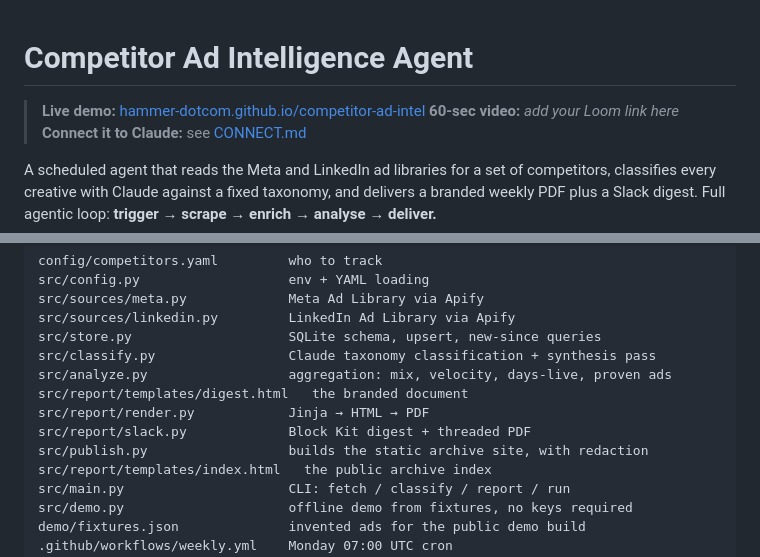
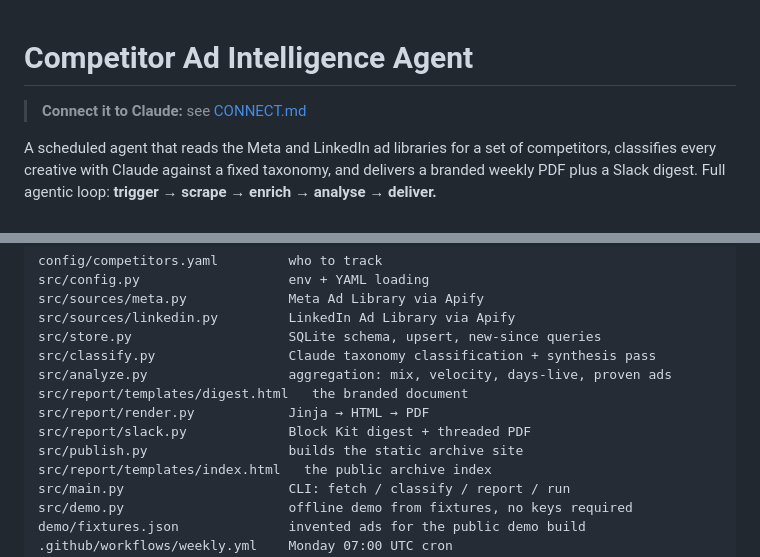
Before and after one commit to hammer-dotcom/competitor-ad-intel, a Markdown page: README.md, 2 parts joined by grey strips. Drawn GitHub-style.

```diff
--- a/README.md
+++ b/README.md
@@ -1,7 +1,5 @@
 # Competitor Ad Intelligence Agent
 
-> **Live demo:** [hammer-dotcom.github.io/competitor-ad-intel](https://hammer-dotcom.github.io/competitor-ad-intel/)
-> **60-sec video:** _add your Loom link here_
 > **Connect it to Claude:** see [CONNECT.md](CONNECT.md)
 
 A scheduled agent that reads the Meta and LinkedIn ad libraries for a set of
@@ -238,7 +187,7 @@ src/analyze.py                  aggregation: mix, velocity, days-live, proven ad
 src/report/templates/digest.html   the branded document
 src/report/render.py            Jinja → HTML → PDF
 src/report/slack.py             Block Kit digest + threaded PDF
-src/publish.py                  builds the static archive site, with redaction
+src/publish.py                  builds the static archive site
 src/report/templates/index.html   the public archive index
 src/main.py                     CLI: fetch / classify / report / run
 src/demo.py                     offline demo from fixtures, no keys required
```
Also changed, not shown: other parts of README.md (+1 -50 lines).
